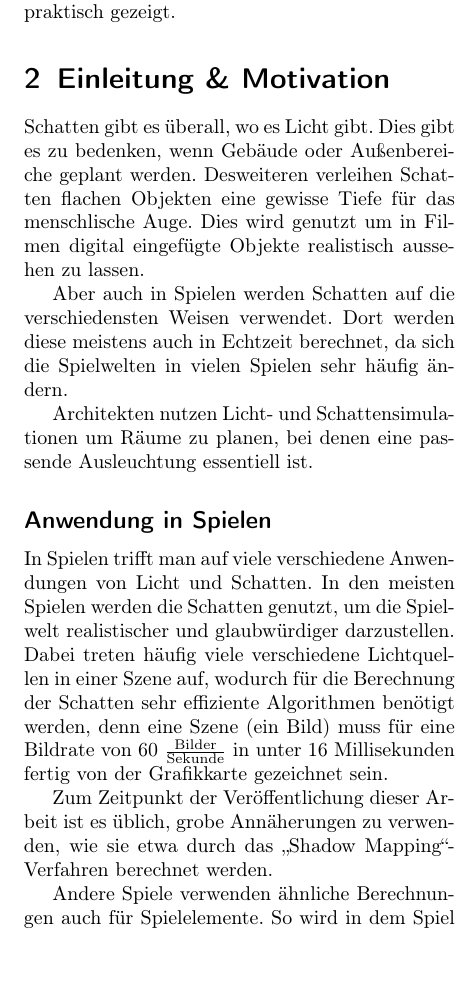
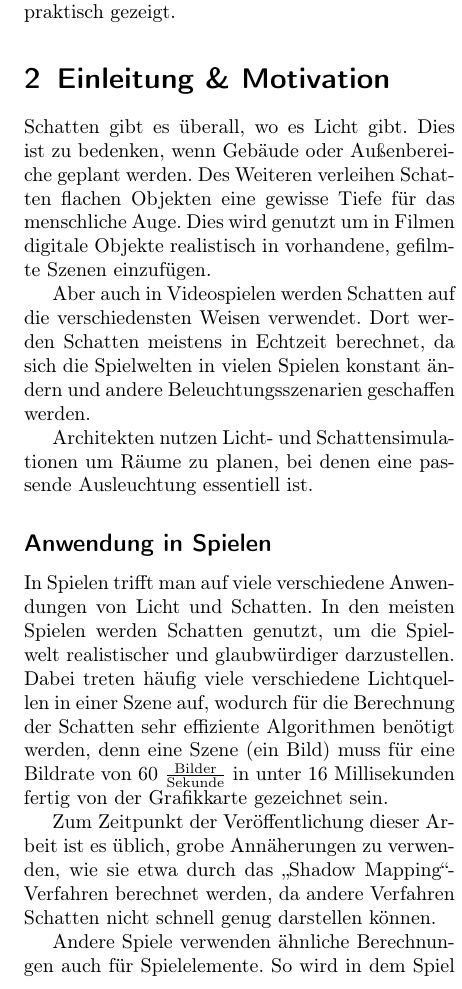
Before and after one commit to Banana4Life/RayTracer, a LaTeX document (paper/raytracer.tex, which reads paper/content/intro.tex): part of one column of page 1 of 7, cut so that both start at the same text, the shorter picture padded with empty space. Compiled offline with pdfLaTeX.

Commit message:
Revisited Intro section

```diff
--- a/paper/content/intro.tex
+++ b/paper/content/intro.tex
@@ -8,14 +8,13 @@ einer Abwandlung des "`Shadow Volumes"'-Verfahrens praktisch gezeigt.
 
 \section{Einleitung \& Motivation}
 
-Schatten gibt es überall, wo es Licht gibt. Dies gibt es zu bedenken, wenn
+Schatten gibt es überall, wo es Licht gibt. Dies ist zu bedenken, wenn
 Gebäude oder Außenbereiche geplant werden.
-Desweiteren verleihen Schatten flachen Objekten eine gewisse Tiefe für das menschlische Auge.
-Dies wird genutzt um in Filmen digital eingefügte Objekte realistisch aussehen zu lassen.
+Des Weiteren verleihen Schatten flachen Objekten eine gewisse Tiefe für das menschliche Auge.
+Dies wird genutzt um in Filmen digitale Objekte realistisch in vorhandene, gefilmte Szenen einzufügen.
 
-Aber auch in Spielen werden Schatten auf die verschiedensten Weisen verwendet. Dort werden
-diese meistens auch in Echtzeit berechnet, da sich die Spielwelten in vielen Spielen sehr
-häufig ändern.
+Aber auch in Videospielen werden Schatten auf die verschiedensten Weisen verwendet. Dort werden
+Schatten meistens in Echtzeit berechnet, da sich die Spielwelten in vielen Spielen konstant ändern und andere Beleuchtungsszenarien geschaffen werden.
 
 Architekten nutzen Licht- und Schattensimulationen um Räume zu planen, bei denen eine passende
 Ausleuchtung essentiell ist.
@@ -23,12 +22,12 @@ Ausleuchtung essentiell ist.
 \subsection*{Anwendung in Spielen}
 
 In Spielen trifft man auf viele verschiedene Anwendungen von Licht und Schatten. In den meisten
-Spielen werden die Schatten genutzt, um die Spielwelt realistischer und glaubwürdiger darzustellen.
+Spielen werden Schatten genutzt, um die Spielwelt realistischer und glaubwürdiger darzustellen.
 Dabei treten häufig viele verschiedene Lichtquellen in einer Szene auf, wodurch für die Berechnung der
 Schatten sehr effiziente Algorithmen benötigt werden, denn eine Szene (ein Bild) muss für eine Bildrate
 von 60 $\frac{\text{Bilder}}{\text{Sekunde}}$ in unter 16 Millisekunden fertig von der Grafikkarte gezeichnet sein.
 
 Zum Zeitpunkt der Veröffentlichung dieser Arbeit ist es üblich, grobe Annäherungen zu verwenden,
-wie sie etwa durch das "`Shadow Mapping"'-Verfahren berechnet werden.
+wie sie etwa durch das "`Shadow Mapping"'-Verfahren berechnet werden, da andere Verfahren Schatten nicht schnell genug darstellen können.
 
 Andere Spiele verwenden ähnliche Berechnungen auch für Spielelemente. So wird in dem Spiel "`Monaco"' \cite{monaco2014},
```
Also changed, not shown: paper/content/intro.tex (12 more changed lines).
